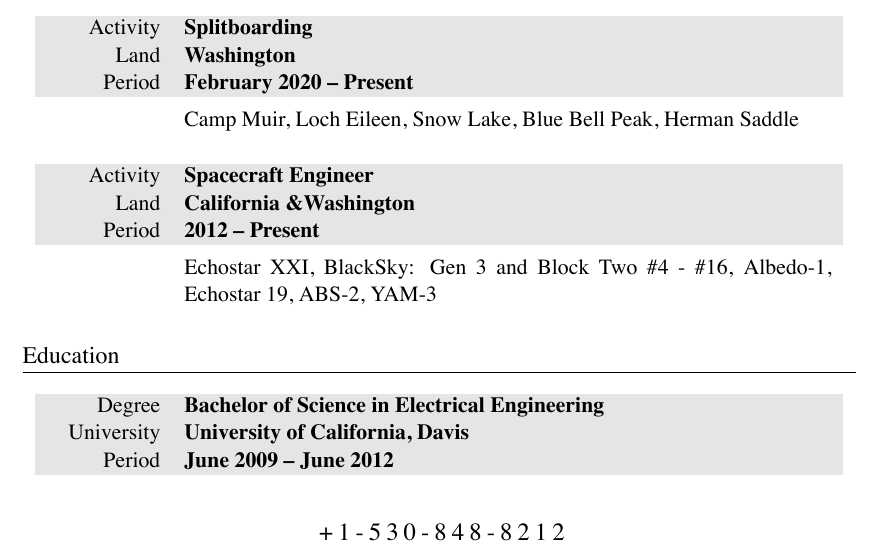
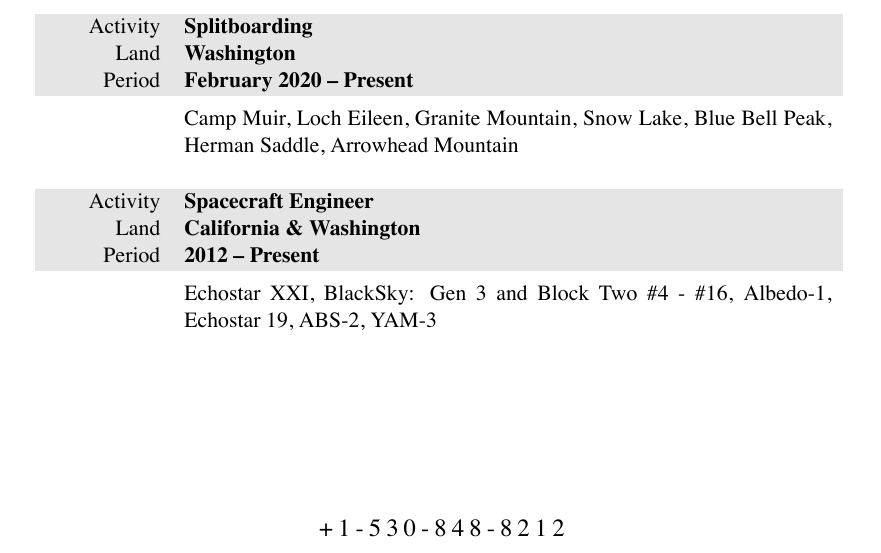
Before and after one commit to markopfell/life, a LaTeX CV (work/mountain_guiding/mark_opfell,climbing_resume.tex): part of the page, cut so that both start at the same text. The pictures show the PDF file work/mountain_guiding/mark_opfell,climbing_resume.pdf that the author committed with the source.

Commit message:
Removed education because why is that necessary

```diff
--- a/work/mountain_guiding/mark_opfell,climbing_resume.tex
+++ b/work/mountain_guiding/mark_opfell,climbing_resume.tex
@@ -104,7 +104,7 @@
 \gray Period & \textbf{February 2020 -- Present}\\
 &
 \vspace{-0.15 cm}
-Camp Muir, Loch Eileen, Snow Lake, Blue Bell Peak, Herman Saddle
+Camp Muir, Loch Eileen, Granite Mountain, Snow Lake, Blue Bell Peak, Herman Saddle, Arrowhead Mountain
 \\
 \\
 \end{tabularx}
@@ -132,13 +132,13 @@
 \end{tabularx}
 
 %EDUCATION
-\section{Education}
-\begin{tabularx}{0.97\linewidth}{>{\raggedleft\scshape}p{2cm}X}
-\gray Degree & \textbf{Bachelor of Science in Electrical Engineering}\\
-%\gray Focus & \textbf{Applied Electromagnetics}\\
-\gray University & \textbf{University of California, Davis} \\
-\gray Period & \textbf{June 2009 -- June 2012}\\
-\end{tabularx}
+%\section{Education}
+%\begin{tabularx}{0.97\linewidth}{>{\raggedleft\scshape}p{2cm}X}
+%\gray Degree & \textbf{Bachelor of Science in Electrical Engineering}\\
+%%\gray Focus & \textbf{Applied Electromagnetics}\\
+%\gray University & \textbf{University of California, Davis} \\
+%\gray Period & \textbf{June 2009 -- June 2012}\\
+%\end{tabularx}
 
 
 \end{center}
```
Also changed, not shown: work/mountain_guiding/mark_opfell,climbing_resume.pdf, work/mountain_guiding/mark_opfell,climbing_resume.tex (2 more changed lines).
